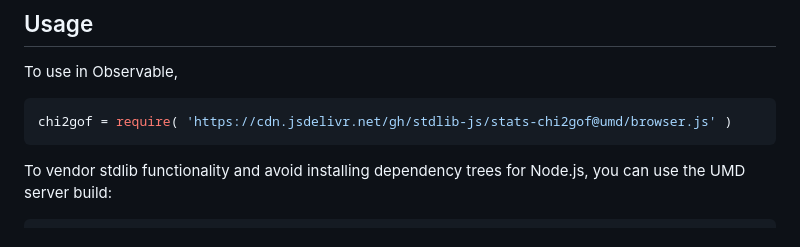
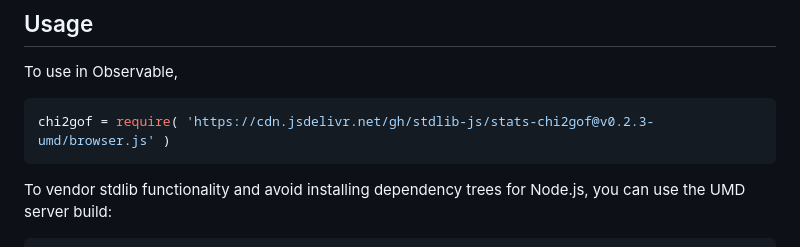
Before and after one commit to stdlib-js/stats-chi2gof, a Markdown page: README.md, the part around one of its changes. Drawn GitHub-style.

Commit message:
Update README.md for UMD bundle v0.2.3

````diff
--- a/README.md
+++ b/README.md
@@ -44,7 +44,7 @@ limitations under the License.
 To use in Observable,
 
 ```javascript
-chi2gof = require( 'https://cdn.jsdelivr.net/gh/stdlib-js/stats-chi2gof@umd/browser.js' )
+chi2gof = require( 'https://cdn.jsdelivr.net/gh/stdlib-js/stats-chi2gof@v0.2.3-umd/browser.js' )
 ```
 
 To vendor stdlib functionality and avoid installing dependency trees for Node.js, you can use the UMD server build:
````
Also changed, not shown: other parts of README.md (+2 -2 lines).
